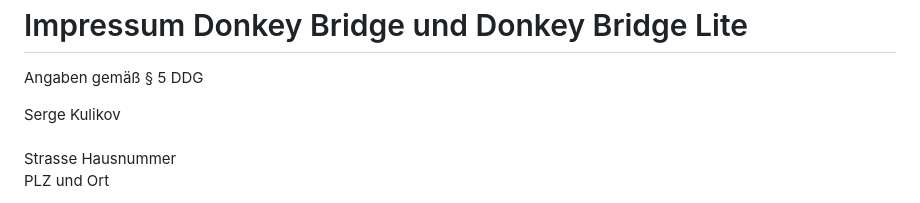
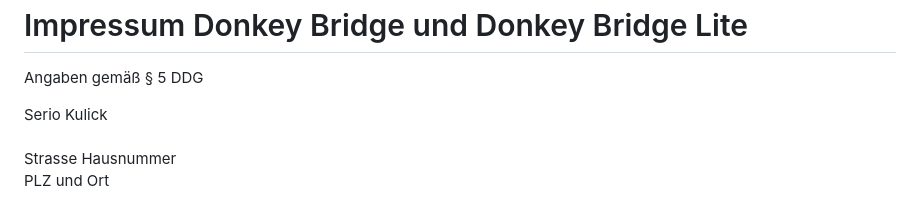
Before and after one commit to sergio2801/Impressum, a Markdown page: README.md, the part around the change. Rendered like a GitHub page.

```diff
--- a/README.md
+++ b/README.md
@@ -1,6 +1,6 @@
 <h1>Impressum Donkey Bridge und Donkey Bridge Lite</h1>
 <p>Angaben gemäß § 5 DDG</p>
-<p>Serge Kulikov<br>
+<p>Serio Kulick<br>
 <br>
 Strasse Hausnummer<br>
 PLZ und Ort <br>
```
